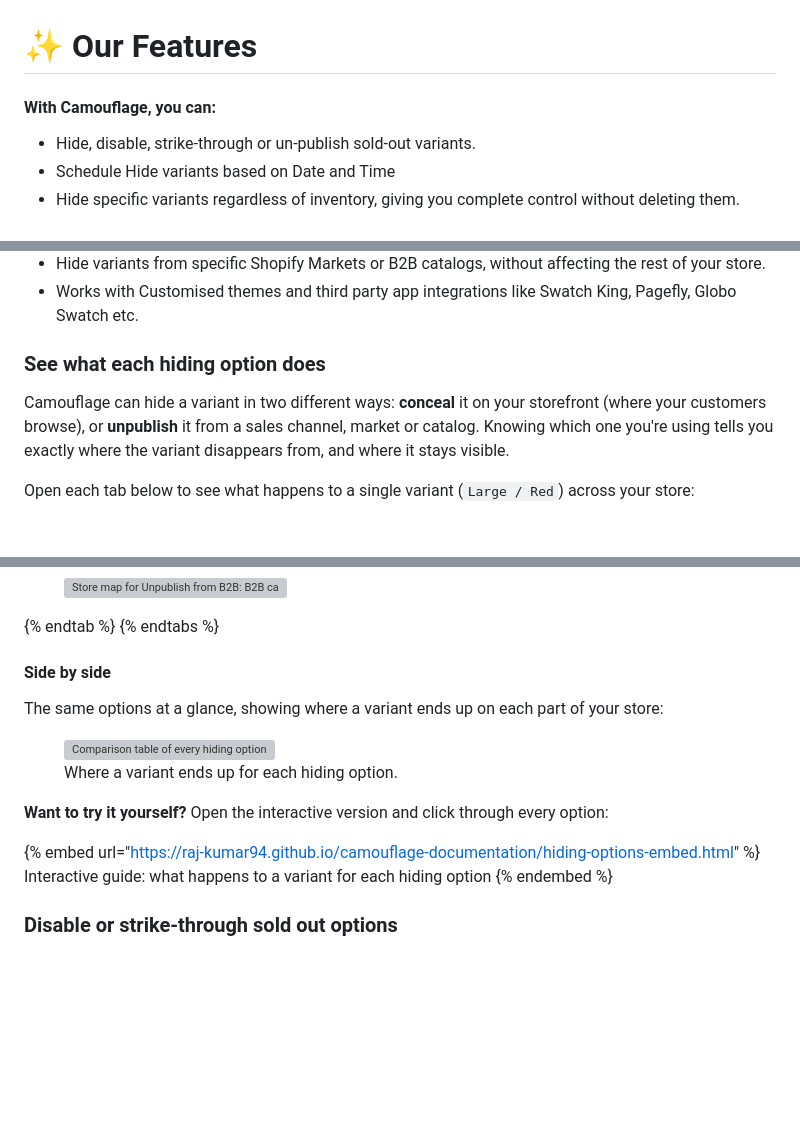
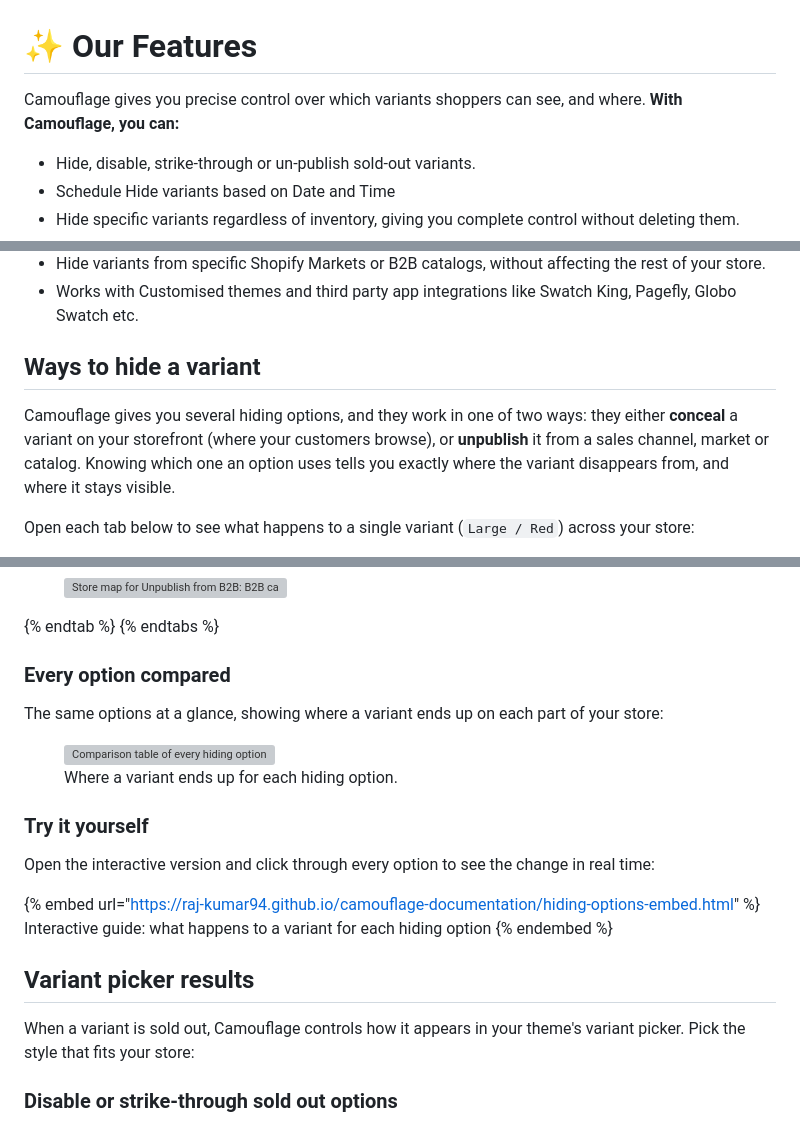
Before and after one commit to raj-kumar94/camouflage-documentation, a Markdown page: overview/our-features.md, 3 parts joined by grey strips. Drawn GitHub-style; blank space fills up the shorter version; grey boxes are pictures that could not be loaded.

Commit message:
docs: reorganise Our Features (hiding options + variant picker results)

```diff
--- a/overview/our-features.md
+++ b/overview/our-features.md
@@ -1,6 +1,6 @@
 # ✨ Our Features
 
-#### With Camouflage, you can:<br>
+Camouflage gives you precise control over which variants shoppers can see, and where. **With Camouflage, you can:**
 
 * Hide, disable, strike-through or un-publish sold-out variants.
 * Schedule Hide variants based on Date and Time
@@ -13,9 +13,9 @@
 * Hide variants from specific Shopify Markets or B2B catalogs, without affecting the rest of your store.
 * Works with Customised themes and third party app integrations like Swatch King, Pagefly, Globo Swatch etc.<br>
 
-### See what each hiding option does
+## Ways to hide a variant
 
-Camouflage can hide a variant in two different ways: **conceal** it on your storefront (where your customers browse), or **unpublish** it from a sales channel, market or catalog. Knowing which one you're using tells you exactly where the variant disappears from, and where it stays visible.
+Camouflage gives you several hiding options, and they work in one of two ways: they either **conceal** a variant on your storefront (where your customers browse), or **unpublish** it from a sales channel, market or catalog. Knowing which one an option uses tells you exactly where the variant disappears from, and where it stays visible.
 
 Open each tab below to see what happens to a single variant (`Large / Red`) across your store:
 
@@ -69,17 +69,23 @@ Open each tab below to see what happens to a single variant (`Large / Red`) acro
 {% endtab %}
 {% endtabs %}
 
-#### Side by side
+### Every option compared
 
 The same options at a glance, showing where a variant ends up on each part of your store:
 
 <figure><img src="../.gitbook/assets/hiding-side-by-side.png" alt="Comparison table of every hiding option across five columns: Product page & swatches, Search & filters, Checkout, Other channels, and Markets / B2B. Always hide (conceal) is hidden on the product page, visible in search and other channels, and blocked at checkout. Always hide (unpublish) is removed everywhere except markets and B2B. Always show is visible everywhere. Schedule hide matches Always hide during the window. Hide from countries shows some shoppers only on the product page. Unpublish from markets and Unpublish from B2B are removed only from those catalogs."><figcaption>Where a variant ends up for each hiding option.</figcaption></figure>
 
-**Want to try it yourself?** Open the interactive version and click through every option:
+### Try it yourself
+
+Open the interactive version and click through every option to see the change in real time:
 
 {% embed url="https://raj-kumar94.github.io/camouflage-documentation/hiding-options-embed.html" %}
 Interactive guide: what happens to a variant for each hiding option
 {% endembed %}
+
+## Variant picker results
+
+When a variant is sold out, Camouflage controls how it appears in your theme's variant picker. Pick the style that fits your store:
 
 ### Disable or strike-through sold out options
 
```
